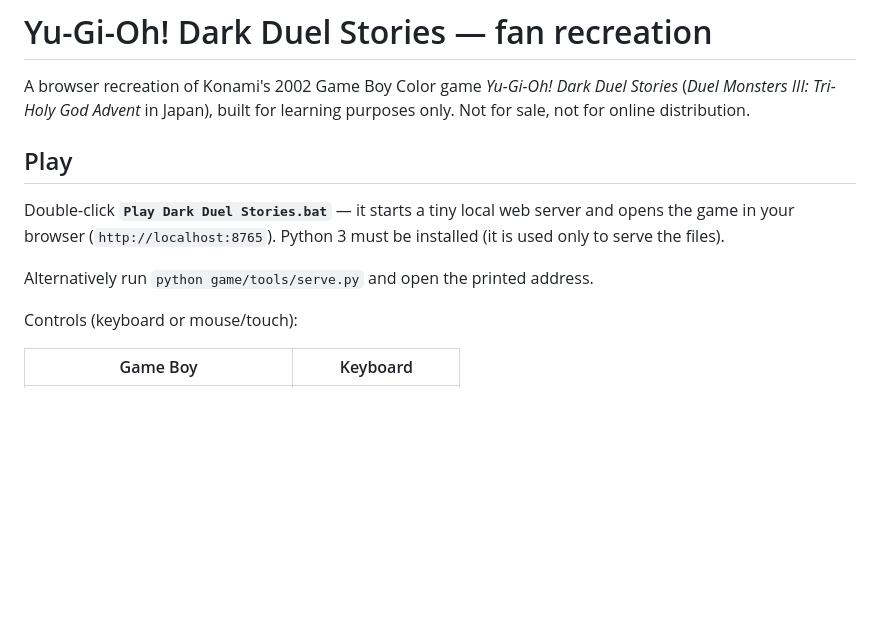
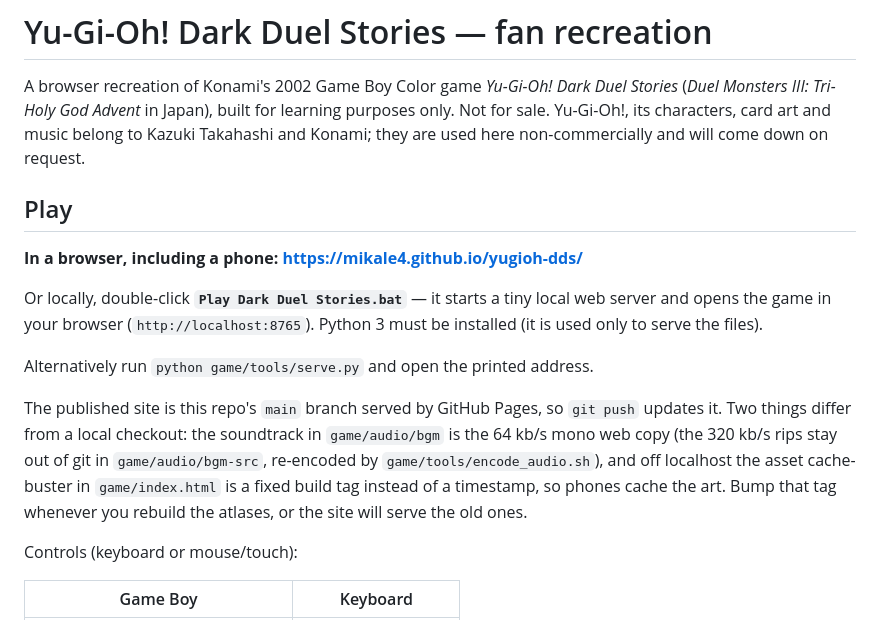
Before and after one commit to Mikale4/yugioh-dds, a Markdown page: README.md, the part around the change. Drawn GitHub-style; blank space fills up the shorter version.

Commit message:
README: link the published site and note how it is built
Co-Authored-By: Claude Opus 5 <noreply@anthropic.com>

```diff
--- a/README.md
+++ b/README.md
@@ -2,14 +2,24 @@
 
 A browser recreation of Konami's 2002 Game Boy Color game *Yu-Gi-Oh! Dark Duel Stories*
 (*Duel Monsters III: Tri-Holy God Advent* in Japan), built for learning purposes only.
-Not for sale, not for online distribution.
+Not for sale. Yu-Gi-Oh!, its characters, card art and music belong to Kazuki Takahashi
+and Konami; they are used here non-commercially and will come down on request.
 
 ## Play
 
-Double-click **`Play Dark Duel Stories.bat`** — it starts a tiny local web server and opens the game in your browser
+**In a browser, including a phone: <https://mikale4.github.io/yugioh-dds/>**
+
+Or locally, double-click **`Play Dark Duel Stories.bat`** — it starts a tiny local web server and opens the game in your browser
 (`http://localhost:8765`). Python 3 must be installed (it is used only to serve the files).
 
 Alternatively run `python game/tools/serve.py` and open the printed address.
+
+The published site is this repo's `main` branch served by GitHub Pages, so `git push`
+updates it. Two things differ from a local checkout: the soundtrack in `game/audio/bgm`
+is the 64 kb/s mono web copy (the 320 kb/s rips stay out of git in `game/audio/bgm-src`,
+re-encoded by `game/tools/encode_audio.sh`), and off localhost the asset cache-buster in
+`game/index.html` is a fixed build tag instead of a timestamp, so phones cache the art.
+Bump that tag whenever you rebuild the atlases, or the site will serve the old ones.
 
 Controls (keyboard or mouse/touch):
 
```
